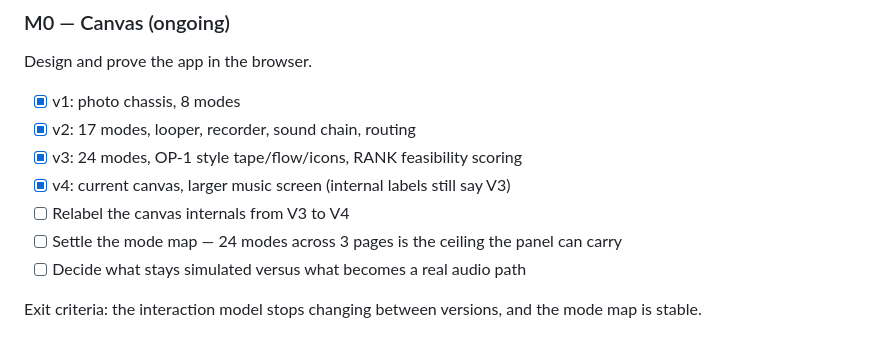
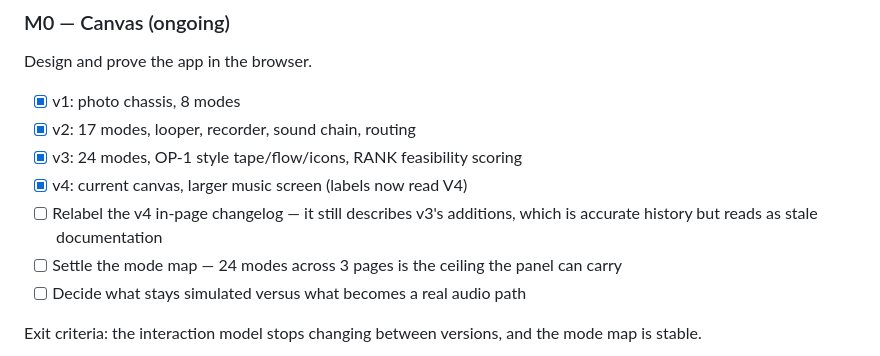
Before and after one commit to BortKnox/Cowon-a2-transformation-demo, a Markdown page: docs/ROADMAP.md, the part around the change. Rendered like a GitHub page.

```diff
--- a/docs/ROADMAP.md
+++ b/docs/ROADMAP.md
@@ -18,8 +18,9 @@ Design and prove the app in the browser.
 - [x] v1: photo chassis, 8 modes
 - [x] v2: 17 modes, looper, recorder, sound chain, routing
 - [x] v3: 24 modes, OP-1 style tape/flow/icons, RANK feasibility scoring
-- [x] v4: current canvas, larger music screen (internal labels still say V3)
-- [ ] Relabel the canvas internals from V3 to V4
+- [x] v4: current canvas, larger music screen (labels now read V4)
+- [ ] Relabel the v4 in-page changelog — it still describes v3's additions, which is accurate history but
+      reads as stale documentation
 - [ ] Settle the mode map — 24 modes across 3 pages is the ceiling the panel can carry
 - [ ] Decide what stays simulated versus what becomes a real audio path
 
```
Also changed, not shown: CONTRIBUTING.md (+3 -2 lines), README.md (+12 -4 lines), tools/a2-video-forge/README.md (added, +99 -0 lines), assets/preview-v4.png, 9 other files.
